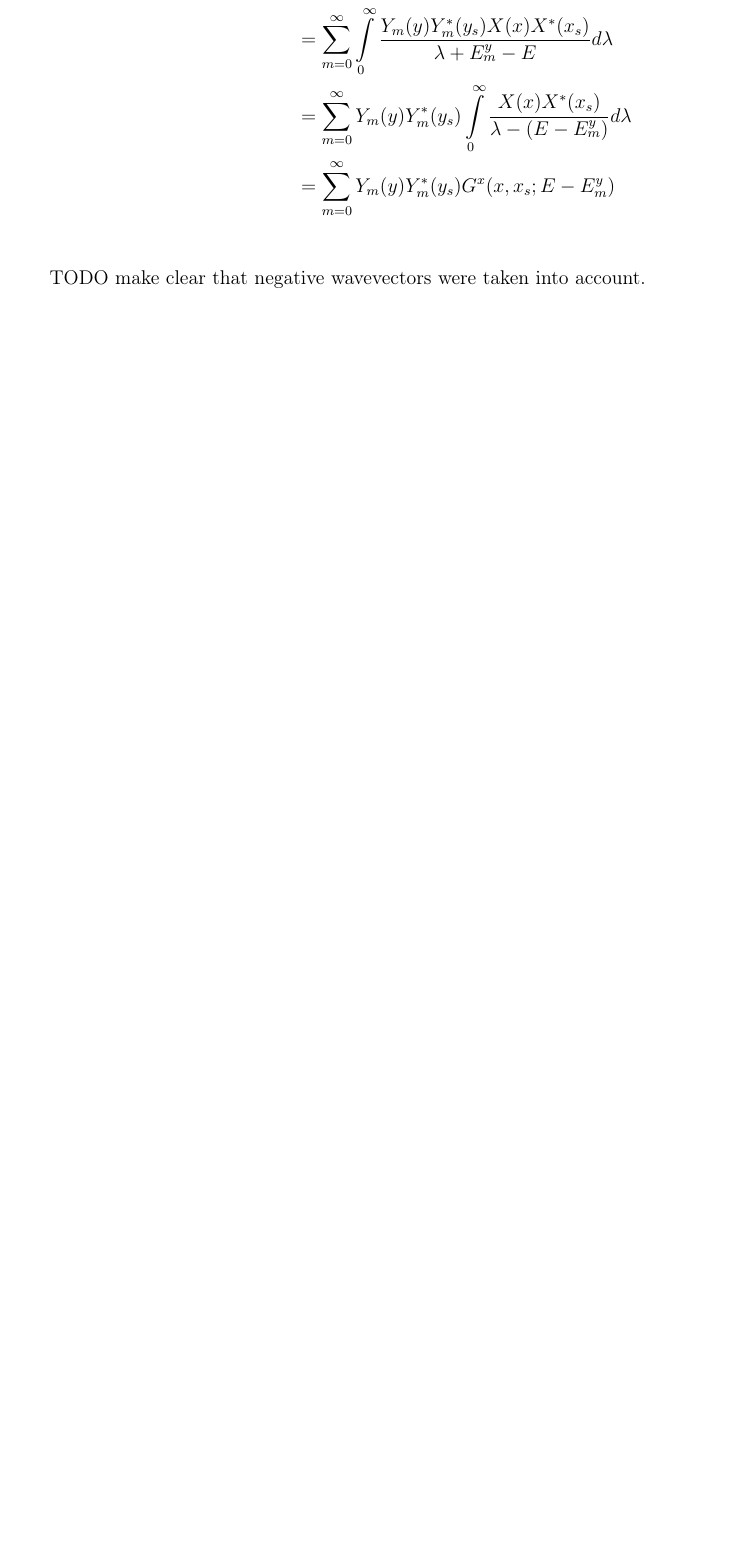
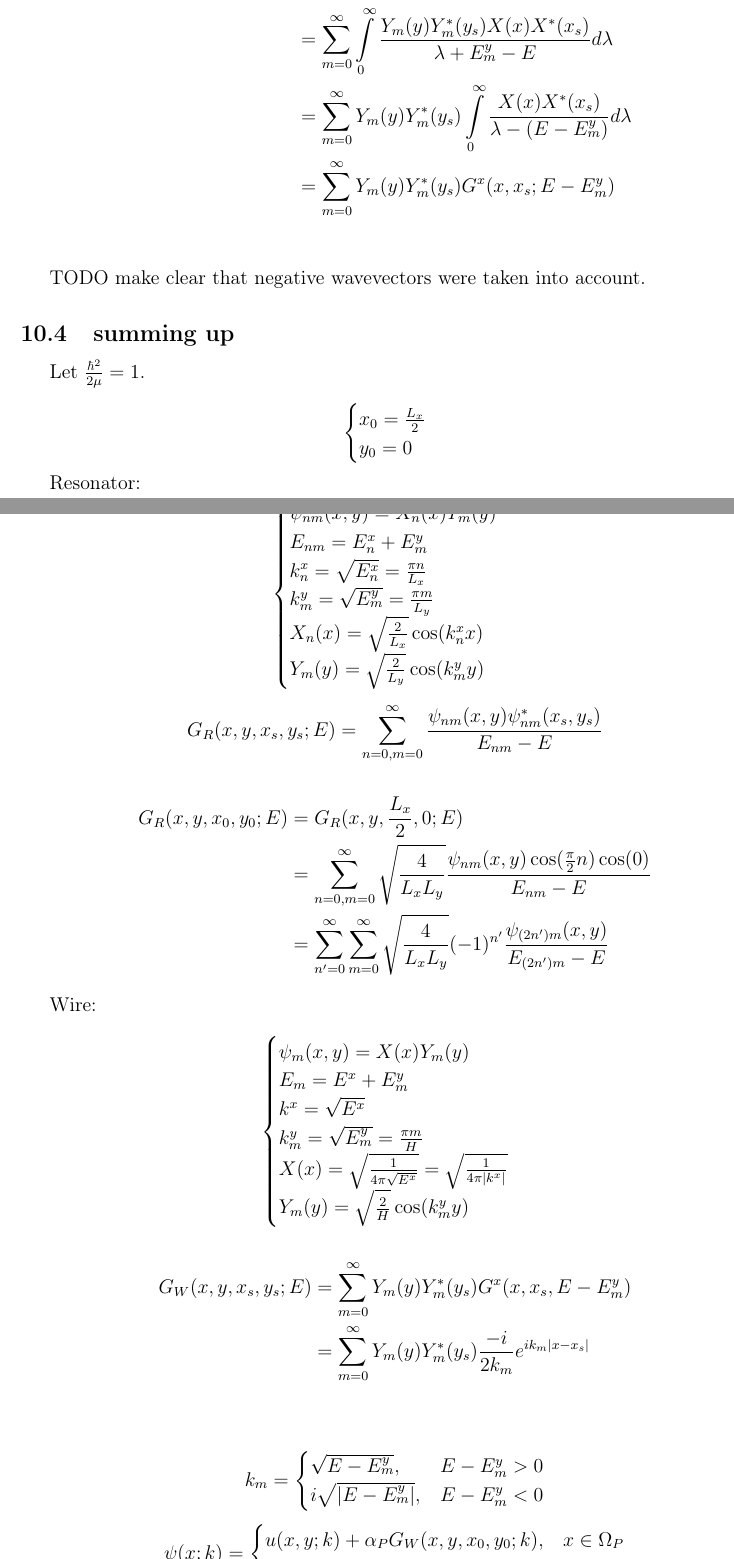
Before and after one commit to karlicoss/bachelors-thesis, a LaTeX document (notes/random-notes.tex): part of page 14 of 14 before the commit and two parts of pages 14 and 15 of 17 after it, the two joined at a grey line, cut so that both start at the same text, the shorter picture padded with empty space. Compiled offline with pdfLaTeX.

Commit message:
Moved slit position, analytic transmission coefficient calculations

```diff
--- a/notes/random-notes.tex
+++ b/notes/random-notes.tex
@@ -644,3 +644,58 @@ G(x, y, x_s, y_s; E)
 
 TODO make clear that negative wavevectors were taken into account.
 
+\subsection{summing up}
+Let $\frac{\hbar^2}{2 \mu} = 1$.
+
+$$\begin{cases}
+x_0 = \frac{L_x}{2} \\
+y_0 = 0
+\end{cases}$$
+
+Resonator:
+
+$$\begin{cases}
+\psi_{nm}(x, y) = X_n(x) Y_m(y) \\
+E_{nm} = E^x_n + E^y_m \\
+k^x_n = \sqrt{E^x_n} = \frac{\pi n}{L_x} \\
+k^y_m = \sqrt{E^y_m} = \frac{\pi m}{L_y} \\
+X_n(x) = \sqrt{\frac{2}{L_x}} \cos(k^x_n x) \\
+Y_m(y) = \sqrt{\frac{2}{L_y}} \cos(k^y_m y) \\
+\end{cases}$$
+
+$$G_R(x, y, x_s, y_s; E) = \sum\limits_{n = 0, m = 0}^\infty \frac{\psi_{nm}(x, y) \psi_{nm}^*(x_s, y_s)}{E_{nm} - E}$$
+
+\begin{align*}
+G_R(x, y, x_0, y_0; E)
+&= G_R(x, y, \frac{L_x}{2}, 0; E) \\
+&= \sum\limits_{n = 0, m = 0}^\infty \sqrt{\frac{4}{L_x L_y}} \frac{\psi_{nm}(x, y) \cos(\frac{\pi}{2} n) \cos(0)}{E_{nm} - E} \\
+&= \sum\limits_{n' = 0}^\infty \sum\limits_{m = 0}^\infty \sqrt{\frac{4}{L_x L_y}} (-1)^{n'} \frac{\psi_{(2n')m}(x, y)}{E_{(2n')m} - E}
+\end{align*}
+
+Wire:
+
+$$\begin{cases}
+\psi_{m}(x, y) = X(x) Y_m(y) \\
+E_{m} = E^x + E^y_m \\
+k^x = \sqrt{E^x} \\
+k^y_m = \sqrt{E^y_m} = \frac{\pi m}{H} \\
+X(x) = \sqrt{\frac{1}{4 \pi \sqrt{E^x}}} = \sqrt{\frac{1}{4 \pi |k^x|}} \\
+Y_m(y) = \sqrt{\frac{2}{H}} \cos(k^y_m y) \\
+\end{cases}$$
+
+\begin{align*}
+G_W(x, y, x_s, y_s; E)
+&= \sum\limits_{m = 0}^\infty Y_m(y) Y_m^*(y_s) G^x(x, x_s, E - E^y_m) \\
+&= \sum\limits_{m = 0}^\infty Y_m(y) Y_m^*(y_s) \frac{-i}{2 k_m} e^{i k_m |x - x_s|} \\
+\end{align*}
+
+$$k_m =
+\begin{cases}
+\sqrt{E - E^y_m}, & E - E^y_m > 0 \\
+i \sqrt{|E - E^y_m|}, & E - E^y_m < 0 \\
+\end{cases}$$
+
+
+$$\psi(x; k) =
+\begin{cases}
+u(x, y; k) + \alpha_P G_W(x, y, x_0, y_0; k), & x \in \Omega_P \\
```
Also changed, not shown: notes/random-notes.tex (46 more changed lines).
